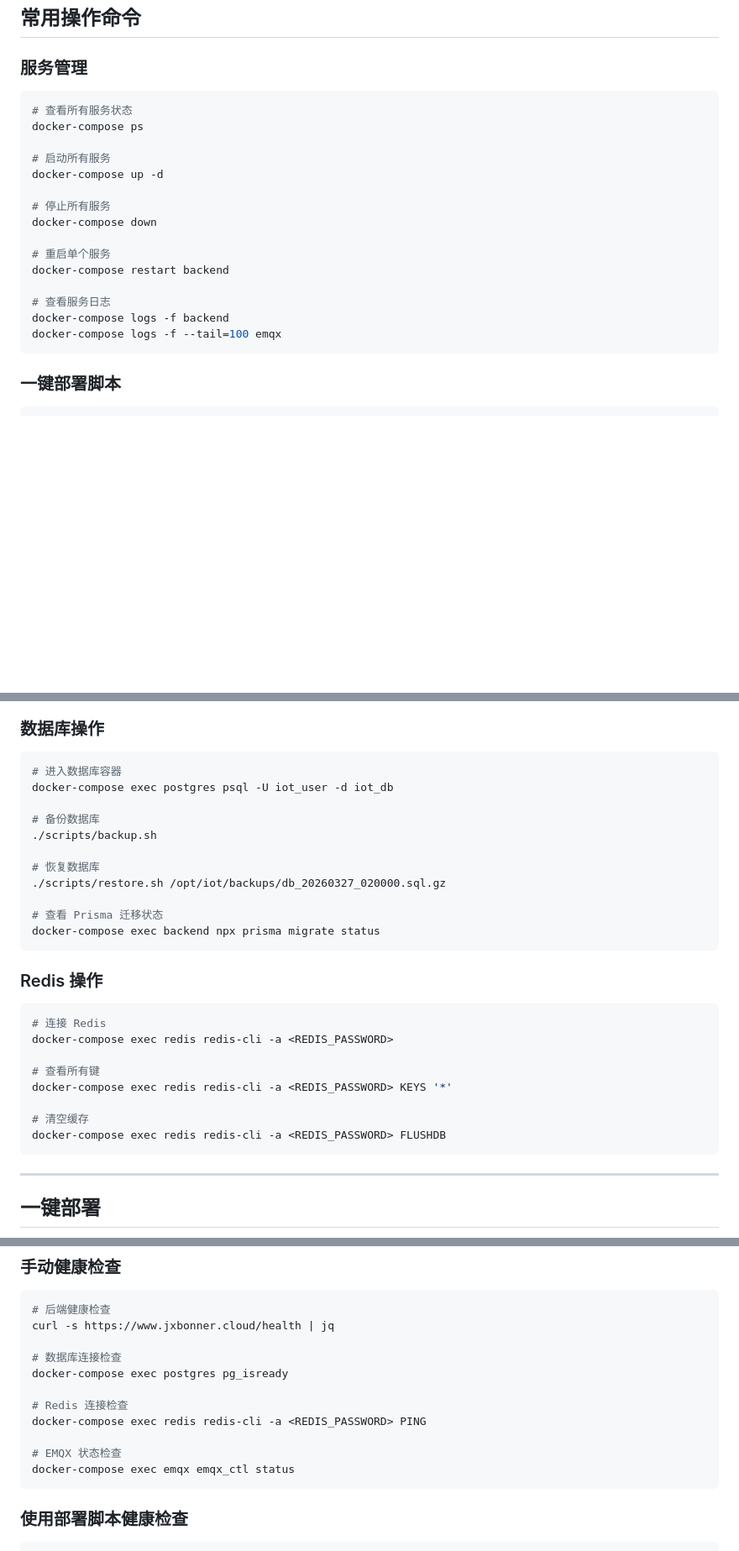
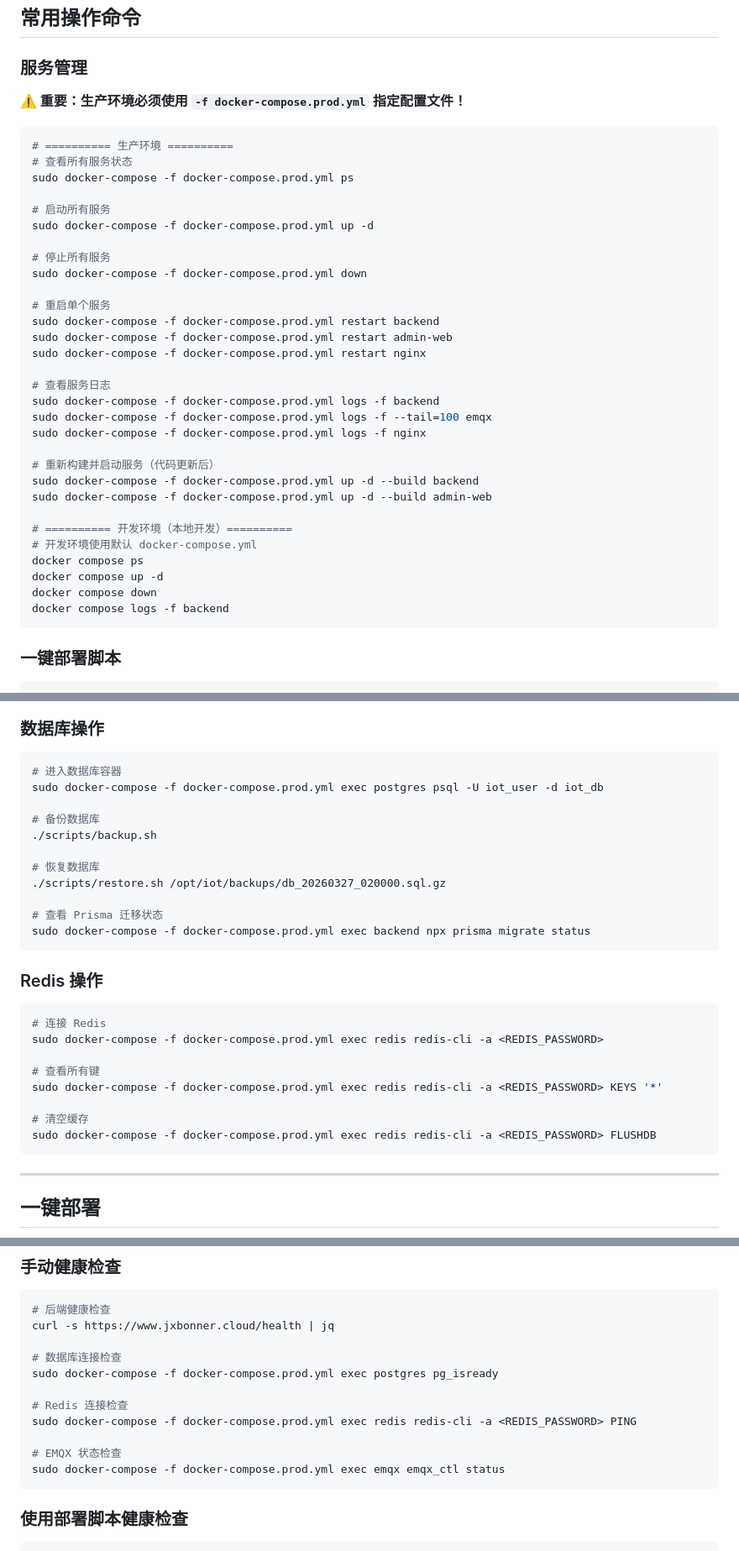
Before and after one commit to LeonBlue7/iot, a Markdown page: docs/RUNBOOK.md, 3 parts joined by grey strips. Shown at 84% size. GitHub-like rendering; blank space fills up the shorter version.

````diff
--- a/docs/RUNBOOK.md
+++ b/docs/RUNBOOK.md
@@ -95,22 +95,39 @@
 
 ### 服务管理
 
+**⚠️ 重要：生产环境必须使用 `-f docker-compose.prod.yml` 指定配置文件！**
+
 ```bash
+# ========== 生产环境 ==========
 # 查看所有服务状态
-docker-compose ps
+sudo docker-compose -f docker-compose.prod.yml ps
 
 # 启动所有服务
-docker-compose up -d
+sudo docker-compose -f docker-compose.prod.yml up -d
 
 # 停止所有服务
-docker-compose down
+sudo docker-compose -f docker-compose.prod.yml down
 
 # 重启单个服务
-docker-compose restart backend
+sudo docker-compose -f docker-compose.prod.yml restart backend
+sudo docker-compose -f docker-compose.prod.yml restart admin-web
+sudo docker-compose -f docker-compose.prod.yml restart nginx
 
 # 查看服务日志
-docker-compose logs -f backend
-docker-compose logs -f --tail=100 emqx
+sudo docker-compose -f docker-compose.prod.yml logs -f backend
+sudo docker-compose -f docker-compose.prod.yml logs -f --tail=100 emqx
+sudo docker-compose -f docker-compose.prod.yml logs -f nginx
+
+# 重新构建并启动服务（代码更新后）
+sudo docker-compose -f docker-compose.prod.yml up -d --build backend
+sudo docker-compose -f docker-compose.prod.yml up -d --build admin-web
+
+# ========== 开发环境（本地开发）==========
+# 开发环境使用默认 docker-compose.yml
+docker compose ps
+docker compose up -d
+docker compose down
+docker compose logs -f backend
 ```
 
 ### 一键部署脚本
@@ -152,7 +169,7 @@ docker-compose logs -f --tail=100 emqx
 
 ```bash
 # 进入数据库容器
-docker-compose exec postgres psql -U iot_user -d iot_db
+sudo docker-compose -f docker-compose.prod.yml exec postgres psql -U iot_user -d iot_db
 
 # 备份数据库
 ./scripts/backup.sh
@@ -161,20 +178,20 @@ docker-compose exec postgres psql -U iot_user -d iot_db
 ./scripts/restore.sh /opt/iot/backups/db_20260327_020000.sql.gz
 
 # 查看 Prisma 迁移状态
-docker-compose exec backend npx prisma migrate status
+sudo docker-compose -f docker-compose.prod.yml exec backend npx prisma migrate status
 ```
 
 ### Redis 操作
 
 ```bash
 # 连接 Redis
-docker-compose exec redis redis-cli -a <REDIS_PASSWORD>
+sudo docker-compose -f docker-compose.prod.yml exec redis redis-cli -a <REDIS_PASSWORD>
 
 # 查看所有键
-docker-compose exec redis redis-cli -a <REDIS_PASSWORD> KEYS '*'
+sudo docker-compose -f docker-compose.prod.yml exec redis redis-cli -a <REDIS_PASSWORD> KEYS '*'
 
 # 清空缓存
-docker-compose exec redis redis-cli -a <REDIS_PASSWORD> FLUSHDB
+sudo docker-compose -f docker-compose.prod.yml exec redis redis-cli -a <REDIS_PASSWORD> FLUSHDB
 ```
 
 ---
@@ -253,13 +270,13 @@ docker-compose exec redis redis-cli -a <REDIS_PASSWORD> FLUSHDB
 curl -s https://www.jxbonner.cloud/health | jq
 
 # 数据库连接检查
-docker-compose exec postgres pg_isready
+sudo docker-compose -f docker-compose.prod.yml exec postgres pg_isready
 
 # Redis 连接检查
-docker-compose exec redis redis-cli -a <REDIS_PASSWORD> PING
+sudo docker-compose -f docker-compose.prod.yml exec redis redis-cli -a <REDIS_PASSWORD> PING
 
 # EMQX 状态检查
-docker-compose exec emqx emqx_ctl status
+sudo docker-compose -f docker-compose.prod.yml exec emqx emqx_ctl status
 ```
 
 ### 使用部署脚本健康检查
````
Also changed, not shown: other parts of docs/RUNBOOK.md (+23 -22 lines), docs/DEPLOYMENT.md (+45 -19 lines).
